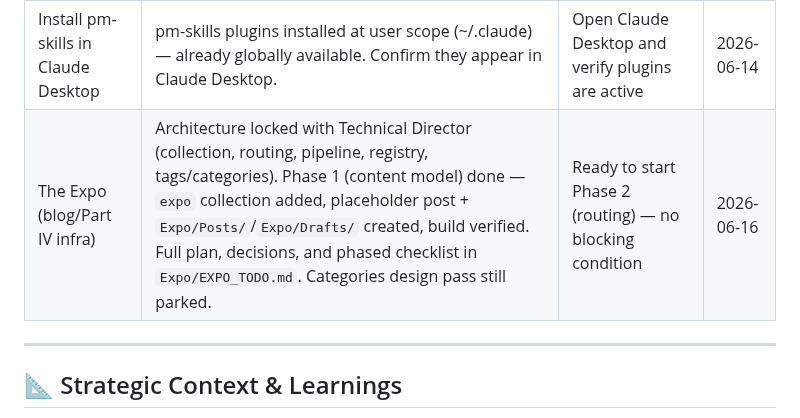
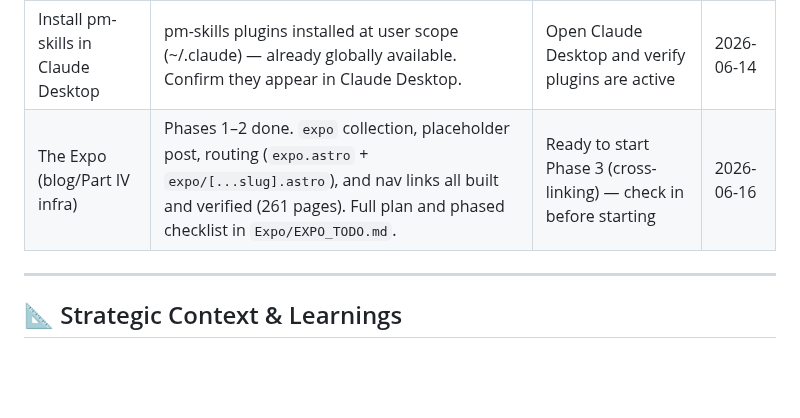
Before and after one commit to kevinward1969/cafe-athena, a Markdown page: PROJECT_STATUS.md, the part around one of its changes. Rendered like a GitHub page; blank space fills up the shorter version.

Commit message:
chore: update PROJECT_STATUS.md — Expo Phase 2 complete, Phase 3 ready

```diff
--- a/PROJECT_STATUS.md
+++ b/PROJECT_STATUS.md
@@ -35,7 +35,7 @@ Items deferred from earlier sessions. Session handoff writes here. Resolve or ca
 | AI setup health audit | Context degradation and repeated errors observed this session. `context-window-management` and `claude-code-guide` skills installed. `everything-claude-code:context-budget` and `harness-optimizer` available. | Start fresh session; run context-budget + harness-optimizer to audit full setup | 2026-06-14 |
 | Phase 7 — Marketing Activation | Brand phases 1–6 complete. Full task list in `Brand/BRAND_TODO.md`. Site copy, social channel setup, post templates all pending. | Ready to start — no blocking condition | 2026-06-14 |
 | Install pm-skills in Claude Desktop | pm-skills plugins installed at user scope (~/.claude) — already globally available. Confirm they appear in Claude Desktop. | Open Claude Desktop and verify plugins are active | 2026-06-14 |
-| The Expo (blog/Part IV infra) | Architecture locked with Technical Director (collection, routing, pipeline, registry, tags/categories). Phase 1 (content model) done — `expo` collection added, placeholder post + `Expo/Posts/`/`Expo/Drafts/` created, build verified. Full plan, decisions, and phased checklist in `Expo/EXPO_TODO.md`. Categories design pass still parked. | Ready to start Phase 2 (routing) — no blocking condition | 2026-06-16 |
+| The Expo (blog/Part IV infra) | Phases 1–2 done. `expo` collection, placeholder post, routing (`expo.astro` + `expo/[...slug].astro`), and nav links all built and verified (261 pages). Full plan and phased checklist in `Expo/EXPO_TODO.md`. | Ready to start Phase 3 (cross-linking) — check in before starting | 2026-06-16 |
 
 ---
 
```
Also changed, not shown: other parts of PROJECT_STATUS.md (+1 -1 lines).
